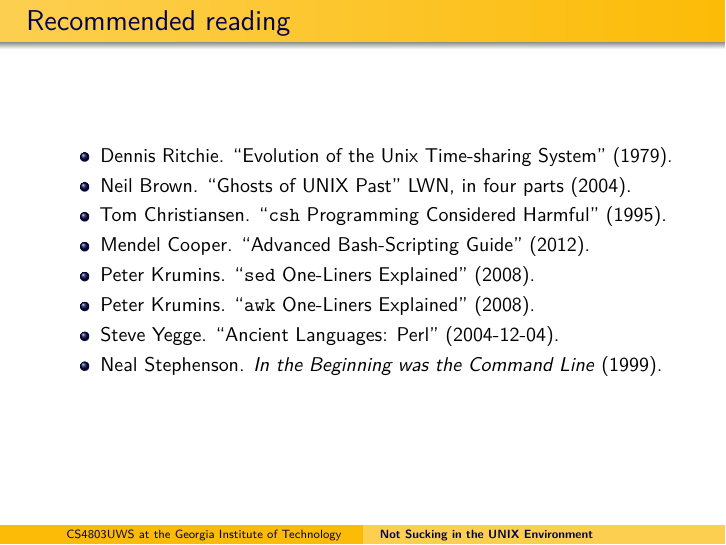
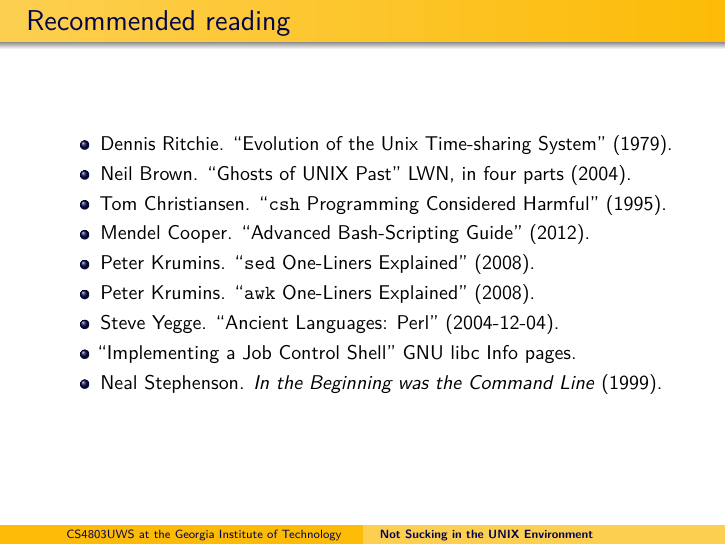
Before and after one commit to dankamongmen/unix-weapons-school, LaTeX slides (practicum.tex): page 7 of 8. Compiled offline with pdfLaTeX.

Commit message:
reference

```diff
--- a/practicum.tex
+++ b/practicum.tex
@@ -95,6 +95,7 @@
 \item Peter Krumins. ``\texttt{sed} One-Liners Explained'' (2008).
 \item Peter Krumins. ``\texttt{awk} One-Liners Explained'' (2008).
 \item Steve Yegge. ``Ancient Languages: Perl'' (2004-12-04).
+\item ``Implementing a Job Control Shell'' GNU libc Info pages.
 \item Neal Stephenson. \textit{In the Beginning was the Command Line} (1999).
 }
 \end{itemize}
```
